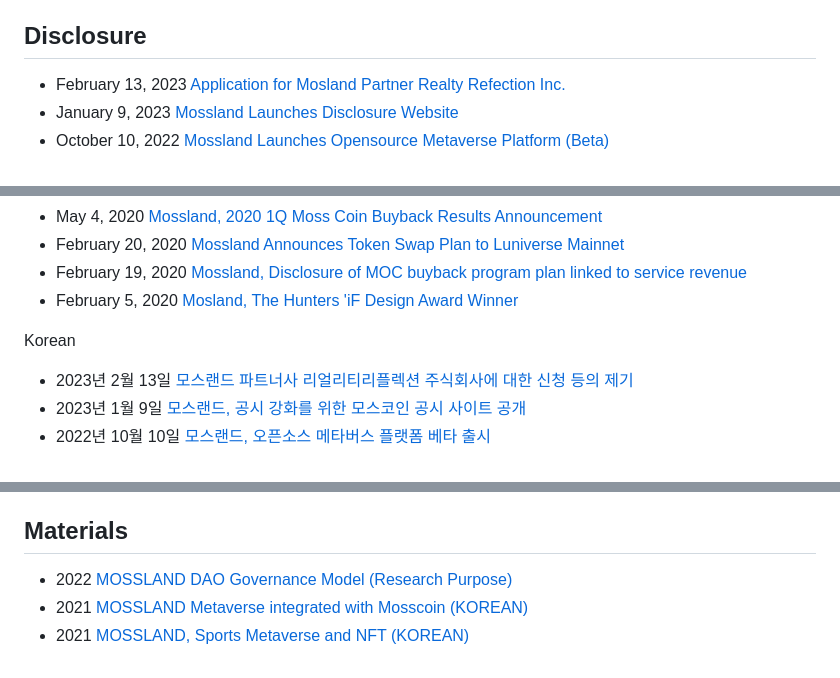
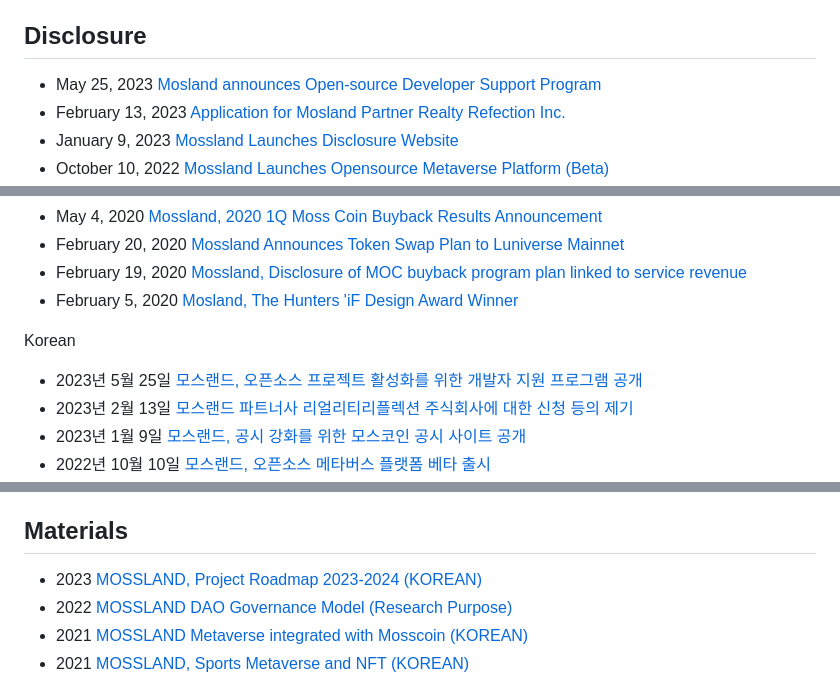
Before and after one commit to mossland/Disclosure-and-Materials, a Markdown page: README.md, 3 parts joined by grey strips. GitHub-like rendering.

```diff
--- a/README.md
+++ b/README.md
@@ -17,6 +17,7 @@ Virtual Reality, Augmented Reality, Non-fungible token 기반의 엔터테인먼
 - [projects](https://github.com/mossland/Projects)
 
 ## Disclosure
+- May 25, 2023 [Mosland announces Open-source Developer Support Program](https://github.com/mossland/MosslandDeveloperSupportProgram)
 - February 13, 2023 [Application for Mosland Partner Realty Refection Inc.](https://static.moss.land/disclosure/2023-02-13.pdf)
 - January 9, 2023 [Mossland Launches Disclosure Website](https://disclosure.moss.land/)
 - October 10, 2022 [Mossland Launches Opensource Metaverse Platform (Beta)](https://github.com/mossland/mossverse)
@@ -48,6 +49,7 @@ Virtual Reality, Augmented Reality, Non-fungible token 기반의 엔터테인먼
 - February 5, 2020 [Mosland, The Hunters 'iF Design Award Winner](http://s3.ap-northeast-2.amazonaws.com/dunamuplatform-druid-disclosure-coolprod/disclosure-160_MOC_01.pdf)
 
 Korean
+- 2023년 5월 25일 [모스랜드, 오픈소스 프로젝트 활성화를 위한 개발자 지원 프로그램 공개](https://github.com/mossland/MosslandDeveloperSupportProgram)
 - 2023년 2월 13일 [모스랜드 파트너사 리얼리티리플렉션 주식회사에 대한 신청 등의 제기](https://static.moss.land/disclosure/2023-02-13.pdf)
 - 2023년 1월 9일 [모스랜드, 공시 강화를 위한 모스코인 공시 사이트 공개](https://disclosure.moss.land/)
 - 2022년 10월 10일 [모스랜드, 오픈소스 메타버스 플랫폼 베타 출시](https://github.com/mossland/mossverse)
@@ -79,6 +81,7 @@ Korean
 - 2020년 2월 5일 [모스랜드, 더 헌터스 'iF 디자인 어워드 수상](http://s3.ap-northeast-2.amazonaws.com/dunamuplatform-druid-disclosure-coolprod/disclosure-160_MOC_01.pdf)
 
 ## Materials
+- 2023 [MOSSLAND, Project Roadmap 2023-2024 (KOREAN)](https://s3.ap-northeast-2.amazonaws.com/static.moss.land/docs/mossland_roadmap_2023.pdf)
 - 2022 [MOSSLAND DAO Governance Model (Research Purpose)](https://github.com/mossland/MossDAO)
 - 2021 [MOSSLAND Metaverse integrated with Mosscoin (KOREAN)](https://github.com/mossland/mossverse/blob/main/%EB%AA%A8%EC%8A%A4%EB%9E%9C%EB%93%9C%20%EB%AA%A8%EC%8A%A4%EC%BD%94%EC%9D%B8%EC%9C%BC%EB%A1%9C%20%ED%86%B5%ED%95%A9%EB%90%9C%20%EB%A9%94%ED%83%80%EB%B2%84%EC%8A%A4%202021-09-09.pdf)
 - 2021 [MOSSLAND, Sports Metaverse and NFT (KOREAN)](https://github.com/mossland/Disclosure-and-Materials/tree/main/2021.07.15)
```
